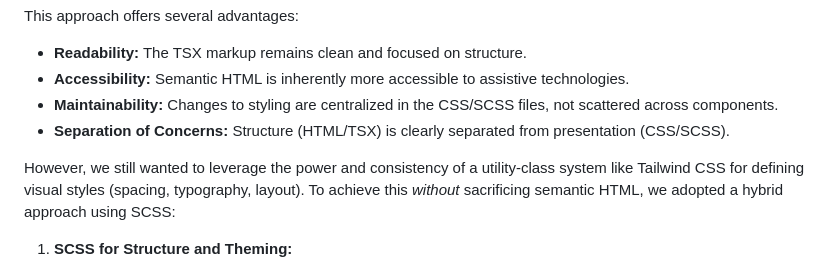
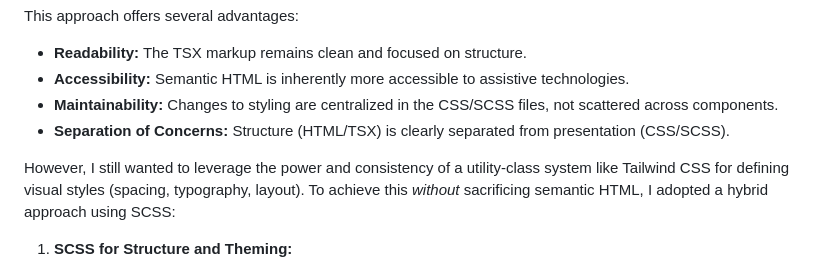
Before and after one commit to johnwbyrd/resume, a Markdown page: doc/rationale.md, the part around the change. Drawn GitHub-style.

Commit message:
Not the "royal we"

```diff
--- a/doc/rationale.md
+++ b/doc/rationale.md
@@ -22,7 +22,7 @@ This approach offers several advantages:
 *   **Maintainability:** Changes to styling are centralized in the CSS/SCSS files, not scattered across components.
 *   **Separation of Concerns:** Structure (HTML/TSX) is clearly separated from presentation (CSS/SCSS).
 
-However, we still wanted to leverage the power and consistency of a utility-class system like Tailwind CSS for defining visual styles (spacing, typography, layout). To achieve this *without* sacrificing semantic HTML, we adopted a hybrid approach using SCSS:
+However, I still wanted to leverage the power and consistency of a utility-class system like Tailwind CSS for defining visual styles (spacing, typography, layout). To achieve this *without* sacrificing semantic HTML, I adopted a hybrid approach using SCSS:
 
 1.  **SCSS for Structure and Theming:**
     *   **Organization:** SCSS (`@import`) is used to structure the stylesheets, importing a `base.scss` file and then theme-specific files (`simple.scss`, `retro.scss`, etc.) via `main.scss`.
```
